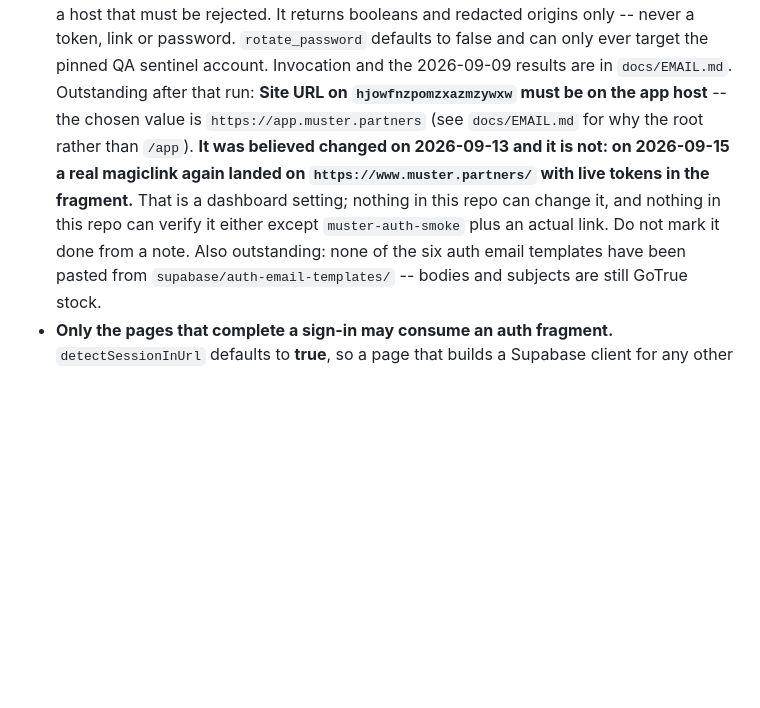
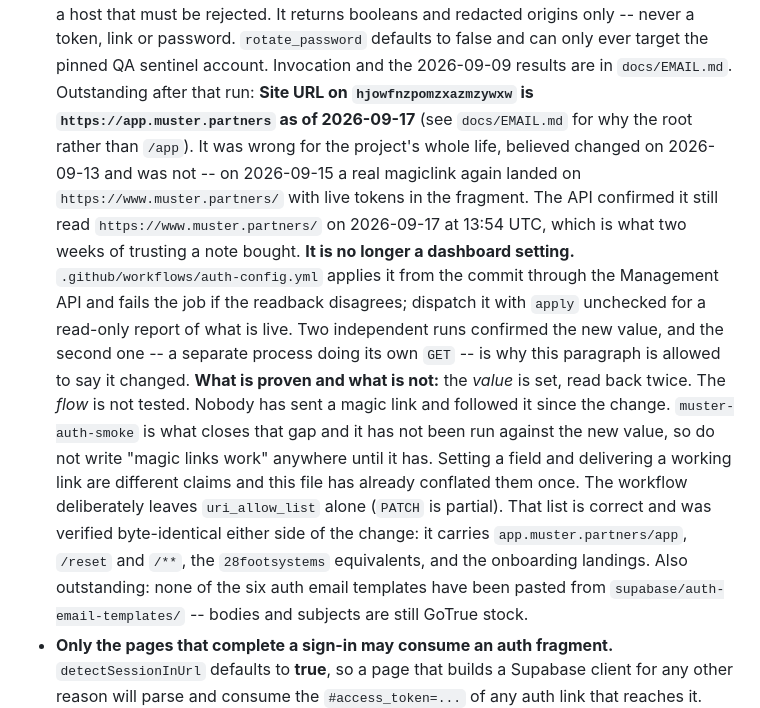
Before and after one commit to 28FootMarketing/cavscope, a Markdown page: CLAUDE.md, the part around the change. Rendered like a GitHub page; blank space fills up the shorter version.

Commit message:
Site URL is set and read back; the flow is still untested (#111)
The read-only run at 13:54 UTC found site_url still https://www.muster.partners/
-- wrong for the project's whole life, and two weeks after it was believed
corrected. The apply run set it; a third run in a separate process doing its own
GET confirmed https://app.muster.partners persisted, which is the only reason
this is allowed to say it changed.

uri_allow_list verified byte-identical either side. PATCH is partial and only
site_url was sent.

Does NOT claim magic links work. Nobody has sent one and followed it since the
change; muster-auth-smoke closes that gap and has not been run against the new
value. Setting a field and delivering a working link are different claims, and
conflating them is what let a broken redirect survive two weeks behind a note
saying it was handled.

```diff
--- a/CLAUDE.md
+++ b/CLAUDE.md
@@ -298,12 +298,26 @@ shows — so a partial load must not silently strip half a tenant's workspace.
   host that must be rejected. It returns booleans and redacted origins only -- never a token,
   link or password. `rotate_password` defaults to false and can only ever target the pinned QA
   sentinel account. Invocation and the 2026-09-09 results are in `docs/EMAIL.md`. Outstanding
-  after that run: **Site URL on `hjowfnzpomzxazmzywxw` must be on the app host** -- the chosen
-  value is `https://app.muster.partners` (see `docs/EMAIL.md` for why the root rather than
-  `/app`). **It was believed changed on 2026-09-13 and it is not: on 2026-09-15 a real magiclink
-  again landed on `https://www.muster.partners/` with live tokens in the fragment.** That is a
-  dashboard setting; nothing in this repo can change it, and nothing in this repo can verify it
-  either except `muster-auth-smoke` plus an actual link. Do not mark it done from a note. Also outstanding: none of the six auth email
+  after that run: **Site URL on `hjowfnzpomzxazmzywxw` is `https://app.muster.partners` as of
+  2026-09-17** (see `docs/EMAIL.md` for why the root rather than `/app`). It was wrong for the
+  project's whole life, believed changed on 2026-09-13 and was not -- on 2026-09-15 a real
+  magiclink again landed on `https://www.muster.partners/` with live tokens in the fragment.
+  The API confirmed it still read `https://www.muster.partners/` on 2026-09-17 at 13:54 UTC,
+  which is what two weeks of trusting a note bought.
+  **It is no longer a dashboard setting.** `.github/workflows/auth-config.yml` applies it from
+  the commit through the Management API and fails the job if the readback disagrees; dispatch it
+  with `apply` unchecked for a read-only report of what is live. Two independent runs confirmed
+  the new value, and the second one -- a separate process doing its own `GET` -- is why this
+  paragraph is allowed to say it changed.
+  **What is proven and what is not:** the *value* is set, read back twice. The *flow* is not
+  tested. Nobody has sent a magic link and followed it since the change. `muster-auth-smoke` is
+  what closes that gap and it has not been run against the new value, so do not write "magic
+  links work" anywhere until it has. Setting a field and delivering a working link are different
+  claims and this file has already conflated them once.
+  The workflow deliberately leaves `uri_allow_list` alone (`PATCH` is partial). That list is
+  correct and was verified byte-identical either side of the change: it carries
+  `app.muster.partners/app`, `/reset` and `/**`, the `28footsystems` equivalents, and the
+  onboarding landings. Also outstanding: none of the six auth email
   templates have been pasted from `supabase/auth-email-templates/` -- bodies and subjects are
   still GoTrue stock.
 - **Only the pages that complete a sign-in may consume an auth fragment.** `detectSessionInUrl`
```
